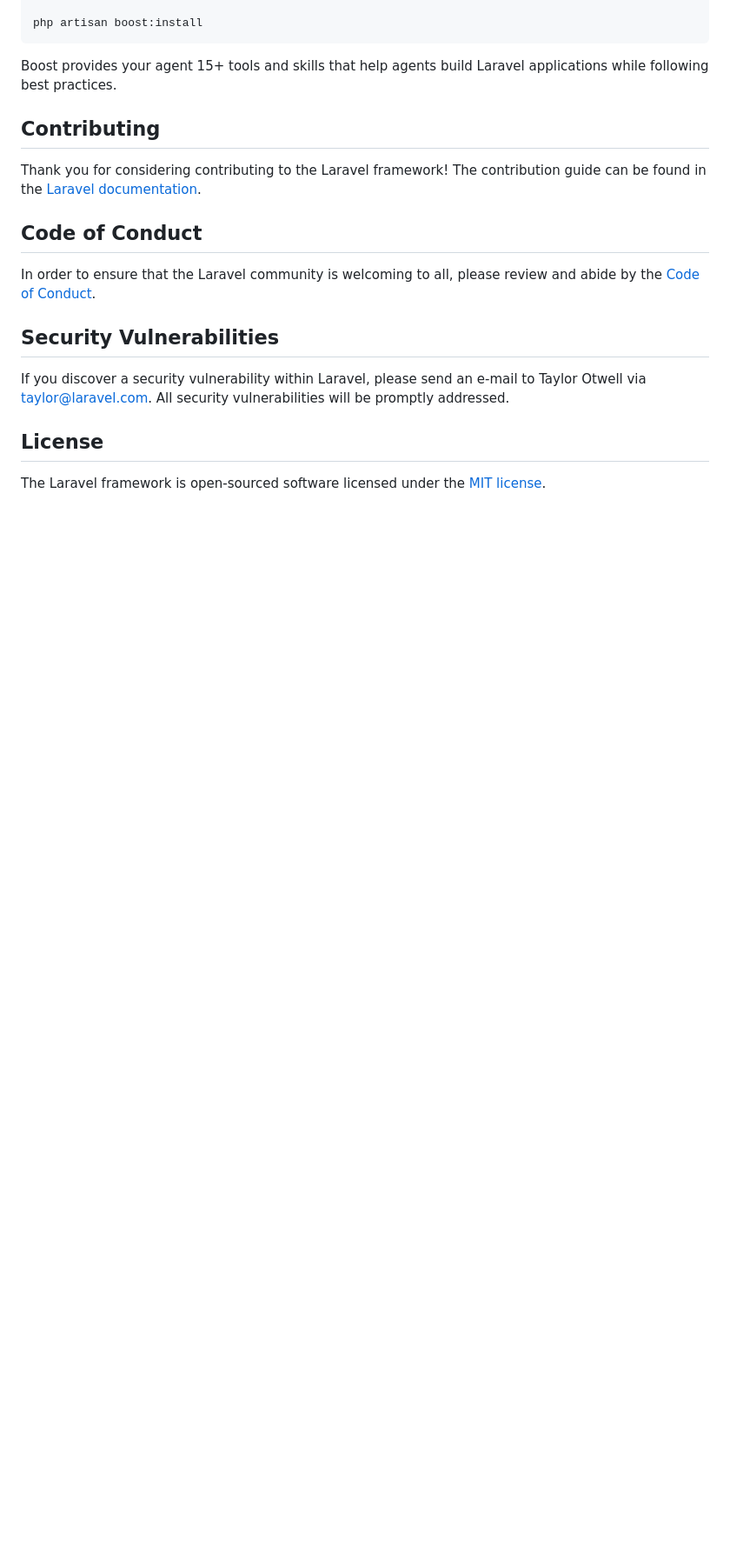
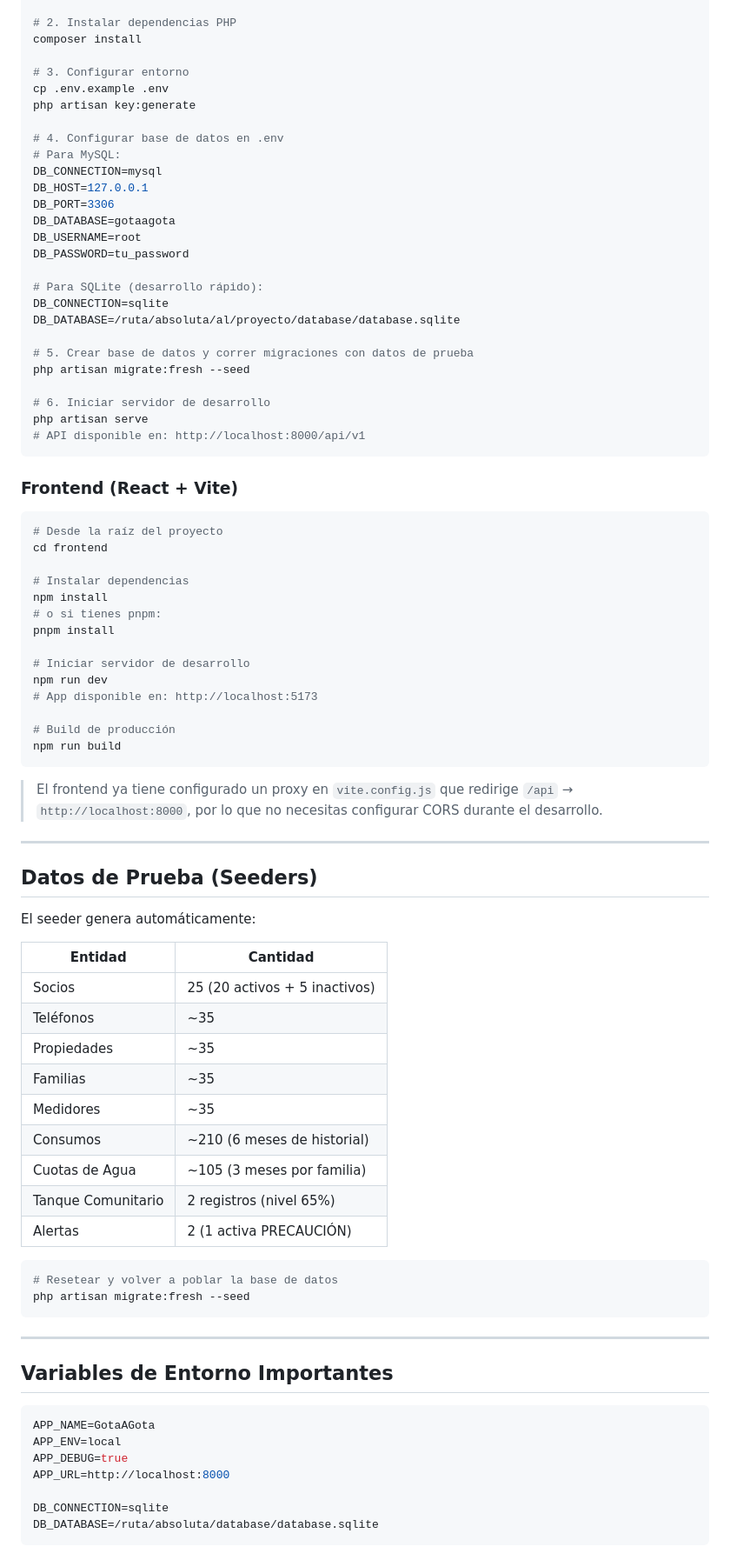
Before and after one commit to manuel-lazarte/gotaAgota, a Markdown page: README.md, the part around one of its changes. Shown at 87% size. Drawn GitHub-style; blank space fills up the shorter version.

````diff
--- a/README.md
+++ b/README.md
@@ -38,21 +164,87 @@ composer require laravel/boost --dev
 
-php artisan boost:install
+# 2. Instalar dependencias PHP
+composer install
+
+# 3. Configurar entorno
+cp .env.example .env
+php artisan key:generate
+
+# 4. Configurar base de datos en .env
+# Para MySQL:
+DB_CONNECTION=mysql
+DB_HOST=127.0.0.1
+DB_PORT=3306
+DB_DATABASE=gotaagota
+DB_USERNAME=root
+DB_PASSWORD=tu_password
+
+# Para SQLite (desarrollo rápido):
+DB_CONNECTION=sqlite
+DB_DATABASE=/ruta/absoluta/al/proyecto/database/database.sqlite
+
+# 5. Crear base de datos y correr migraciones con datos de prueba
+php artisan migrate:fresh --seed
+
+# 6. Iniciar servidor de desarrollo
+php artisan serve
+# API disponible en: http://localhost:8000/api/v1
 ```
 
-Boost provides your agent 15+ tools and skills that help agents build Laravel applications while following best practices.
+### Frontend (React + Vite)
 
-## Contributing
+```bash
+# Desde la raíz del proyecto
+cd frontend
 
-Thank you for considering contributing to the Laravel framework! The contribution guide can be found in the [Laravel documentation](https://laravel.com/docs/contributions).
+# Instalar dependencias
+npm install
+# o si tienes pnpm:
+pnpm install
 
-## Code of Conduct
+# Iniciar servidor de desarrollo
+npm run dev
+# App disponible en: http://localhost:5173
 
-In order to ensure that the Laravel community is welcoming to all, please review and abide by the [Code of Conduct](https://laravel.com/docs/contributions#code-of-conduct).
+# Build de producción
+npm run build
+```
 
-## Security Vulnerabilities
+> El frontend ya tiene configurado un proxy en `vite.config.js` que redirige `/api` → `http://localhost:8000`, por lo que no necesitas configurar CORS durante el desarrollo.
 
-If you discover a security vulnerability within Laravel, please send an e-mail to Taylor Otwell via [taylor@laravel.com](mailto:taylor@laravel.com). All security vulnerabilities will be promptly addressed.
+---
 
-## License
+## Datos de Prueba (Seeders)
 
-The Laravel framework is open-sourced software licensed under the [MIT license](https://opensource.org/licenses/MIT).
+El seeder genera automáticamente:
+
+| Entidad | Cantidad |
+|---------|----------|
+| Socios | 25 (20 activos + 5 inactivos) |
+| Teléfonos | ~35 |
+| Propiedades | ~35 |
+| Familias | ~35 |
+| Medidores | ~35 |
+| Consumos | ~210 (6 meses de historial) |
+| Cuotas de Agua | ~105 (3 meses por familia) |
+| Tanque Comunitario | 2 registros (nivel 65%) |
+| Alertas | 2 (1 activa PRECAUCIÓN) |
+
+```bash
+# Resetear y volver a poblar la base de datos
+php artisan migrate:fresh --seed
+```
+
+---
+
+## Variables de Entorno Importantes
+
+```env
+APP_NAME=GotaAGota
+APP_ENV=local
+APP_DEBUG=true
+APP_URL=http://localhost:8000
+
+DB_CONNECTION=sqlite
+DB_DATABASE=/ruta/absoluta/database/database.sqlite
+```
+
````
Also changed, not shown: other parts of README.md (+174 -24 lines).
